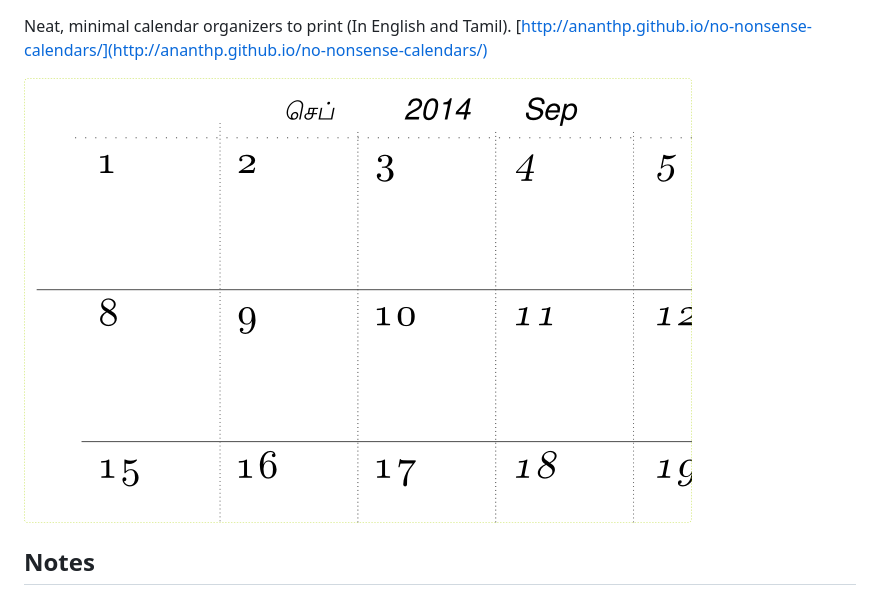
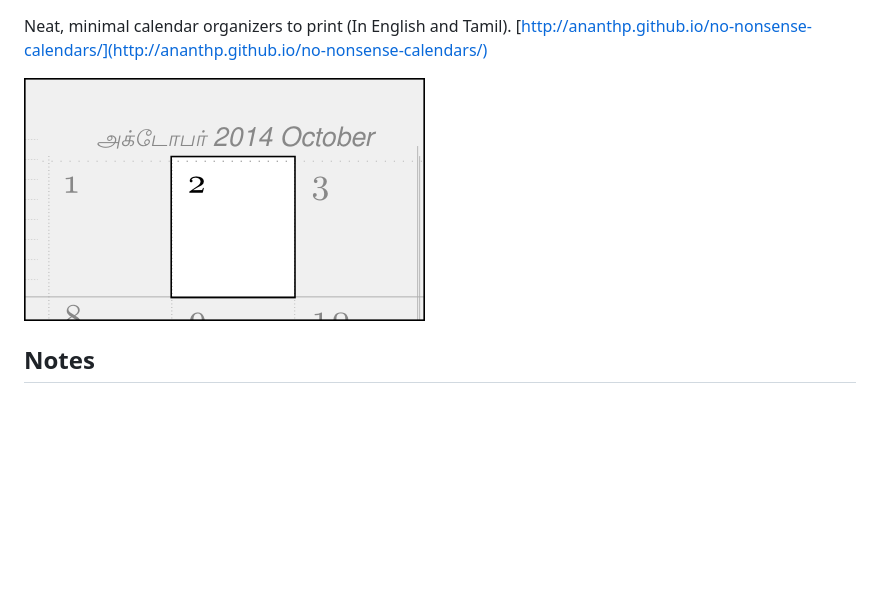
Before and after one commit to ananthp/no-nonsense-calendars, a Markdown page: README.md, the part around the change. Rendered like a GitHub page; pictures changed too: images/sample.png (added); blank space fills up the shorter version.

Commit message:
From now sample.png will always be the latest sample to put in the README/website

```diff
--- a/README.md
+++ b/README.md
@@ -3,7 +3,7 @@ no-nonsense-calendars
 
 Neat, minimal calendar organizers to print (In English and Tamil). [http://ananthp.github.io/no-nonsense-calendars/](http://ananthp.github.io/no-nonsense-calendars/)
 
-![September 2014 Calendar](images/2014-09_sep--no-nonsense-calendar.png "September 2014, No Nonsense Calendar")
+![No-Nonsense Calendar](images/sample.png "No Nonsense Calendar")
 
 ## Notes
 
```
